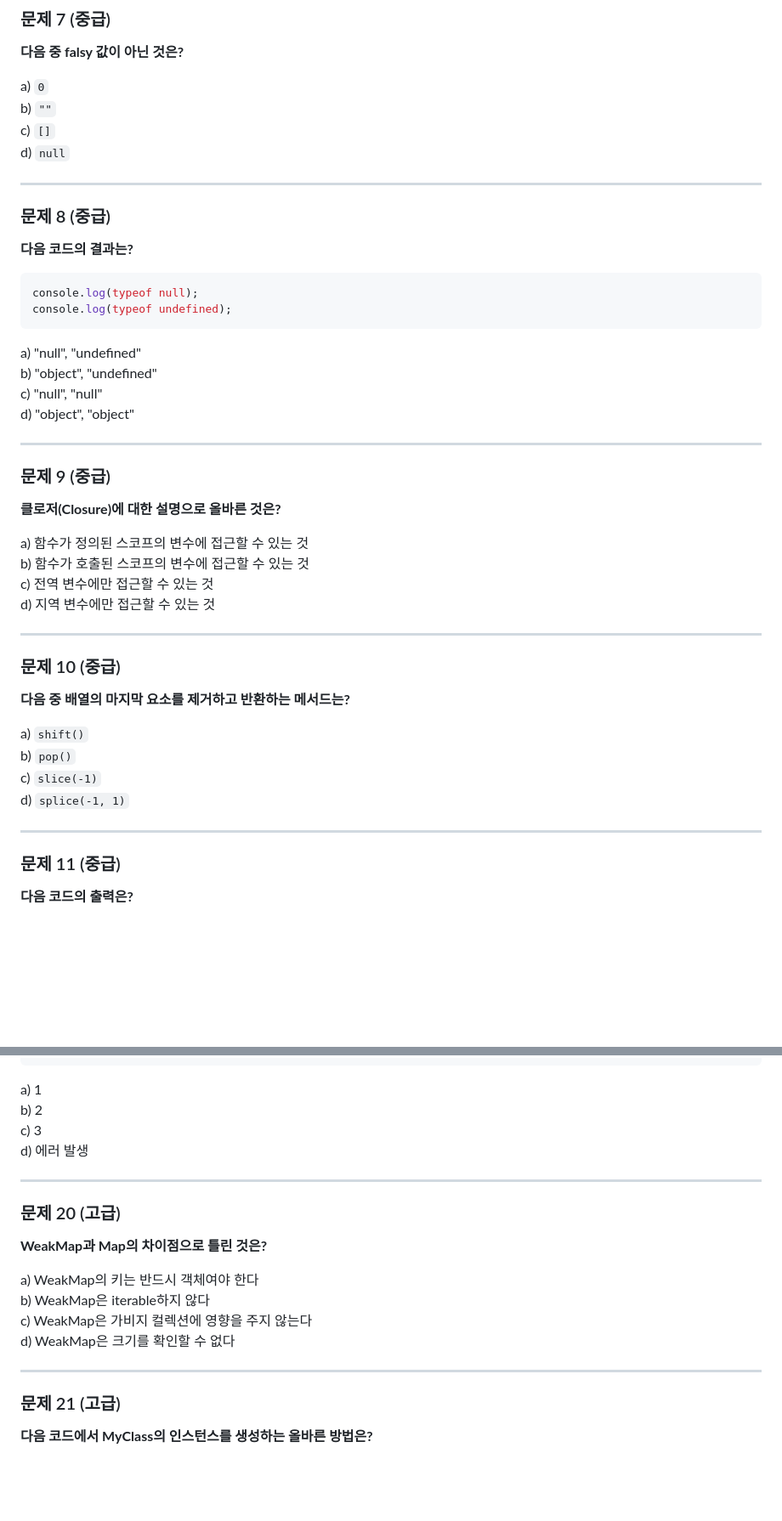
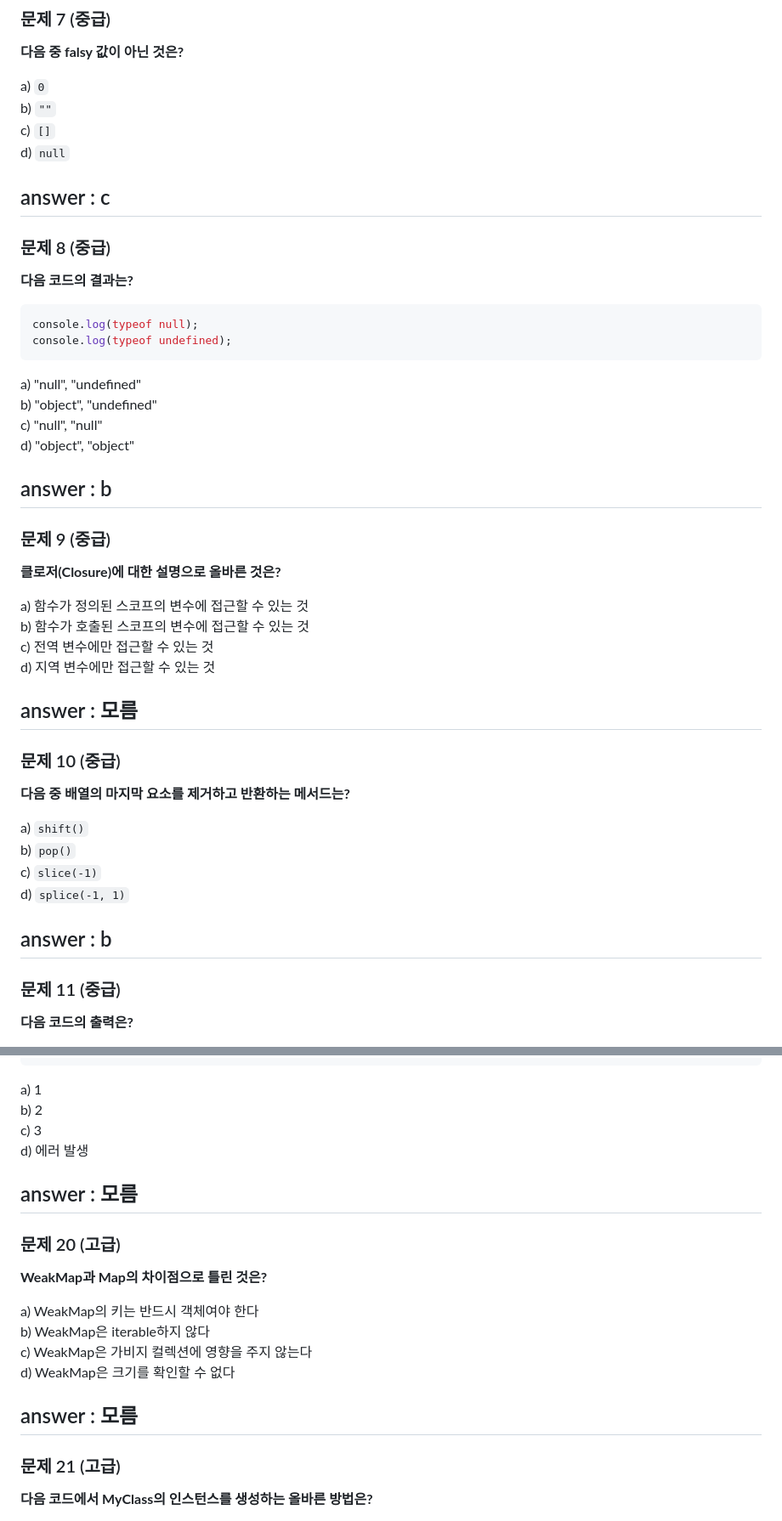
Before and after one commit to legendBow/Chapter1_Level-test, a Markdown page: 고급JS.md, 2 parts joined by grey strips. Shown at 85% size. GitHub-like rendering; blank space fills up the shorter version.

```diff
--- a/고급JS.md
+++ b/고급JS.md
@@ -83,6 +89,7 @@ b) `""`
 c) `[]`
 d) `null`
 
+answer : c
 ---
 
 ### 문제 8 (중급)
@@ -99,6 +106,7 @@ b) "object", "undefined"
 c) "null", "null"
 d) "object", "object"
 
+answer : b
 ---
 
 ### 문제 9 (중급)
@@ -110,6 +118,7 @@ b) 함수가 호출된 스코프의 변수에 접근할 수 있는 것
 c) 전역 변수에만 접근할 수 있는 것
 d) 지역 변수에만 접근할 수 있는 것
 
+answer : 모름
 ---
 
 ### 문제 10 (중급)
@@ -121,6 +130,7 @@ b) `pop()`
 c) `slice(-1)`
 d) `splice(-1, 1)`
 
+answer : b
 ---
 
 ### 문제 11 (중급)
@@ -252,6 +270,7 @@ b) 2
 c) 3
 d) 에러 발생
 
+answer : 모름
 ---
 
 ### 문제 20 (고급)
@@ -263,6 +282,7 @@ b) WeakMap은 iterable하지 않다
 c) WeakMap은 가비지 컬렉션에 영향을 주지 않는다
 d) WeakMap은 크기를 확인할 수 없다
 
+answer : 모름
 ---
 
 ### 문제 21 (고급)
```
Also changed, not shown: other parts of 고급JS.md (+24 -0 lines).
